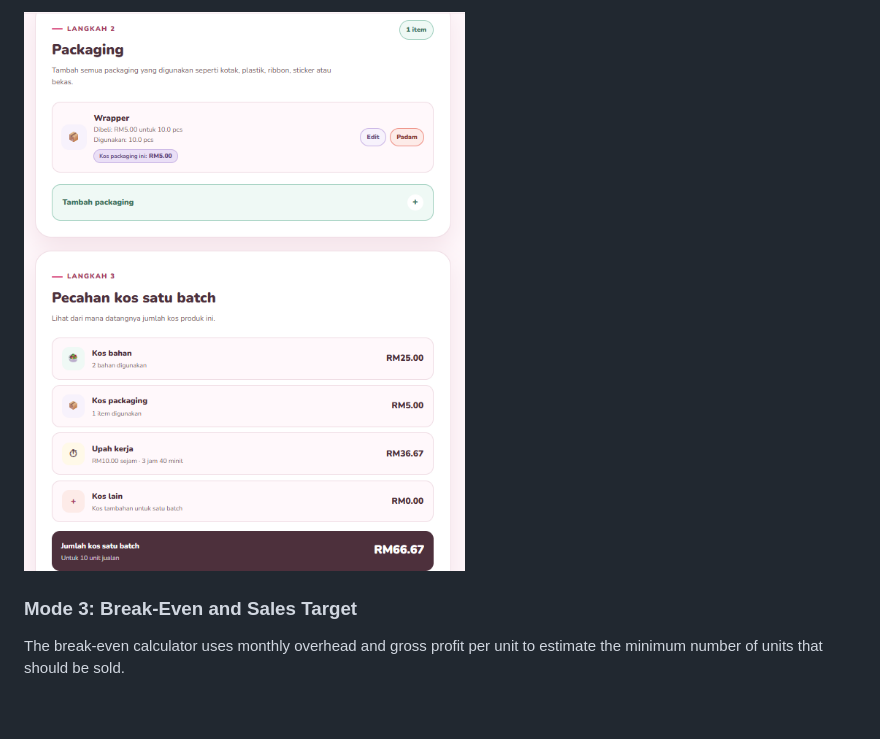
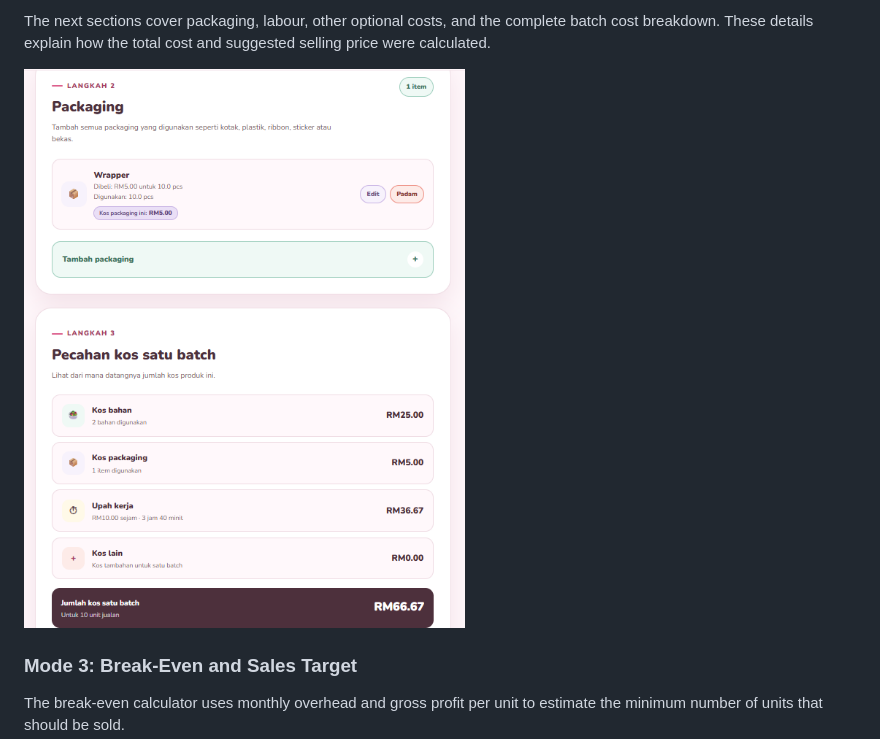
Before and after one commit to hadirah-h/DapurKira, a Markdown page: README.md, the part around one of its changes. Rendered like a GitHub page; blank space fills up the shorter version.

```diff
--- a/README.md
+++ b/README.md
@@ -55,5 +55,7 @@ It then presents the total batch cost, cost per selling unit, suggested selling
 
-![DapurKira product costing results](docs/images/detailed-calculator-03.png)
+The next sections cover packaging, labour, other optional costs, and the complete batch cost breakdown. These details explain how the total cost and suggested selling price were calculated.
+
+![DapurKira packaging and batch cost breakdown](docs/images/detailed-calculator-03.png)
 
 ### Mode 3: Break-Even and Sales Target
 
```
Also changed, not shown: other parts of README.md (+5 -5 lines).
